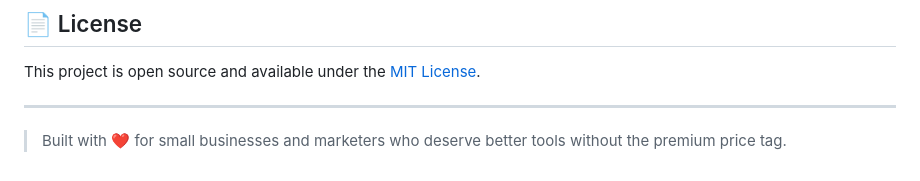
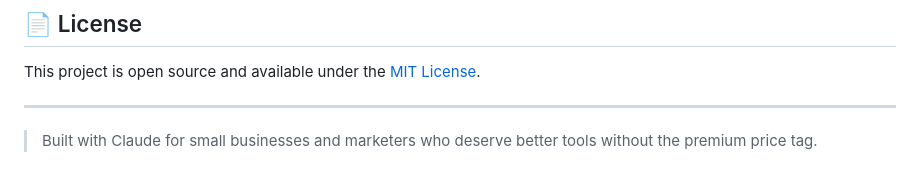
Before and after one commit to SMMadhavan/qr-campaign-tracker, a Markdown page: README.md, the part around the change. Rendered like a GitHub page.

```diff
--- a/README.md
+++ b/README.md
@@ -120,4 +120,4 @@ This project is open source and available under the [MIT License](LICENSE).
 
 ---
 
-> Built with ❤️ for small businesses and marketers who deserve better tools without the premium price tag.
+> Built with Claude for small businesses and marketers who deserve better tools without the premium price tag.
```
